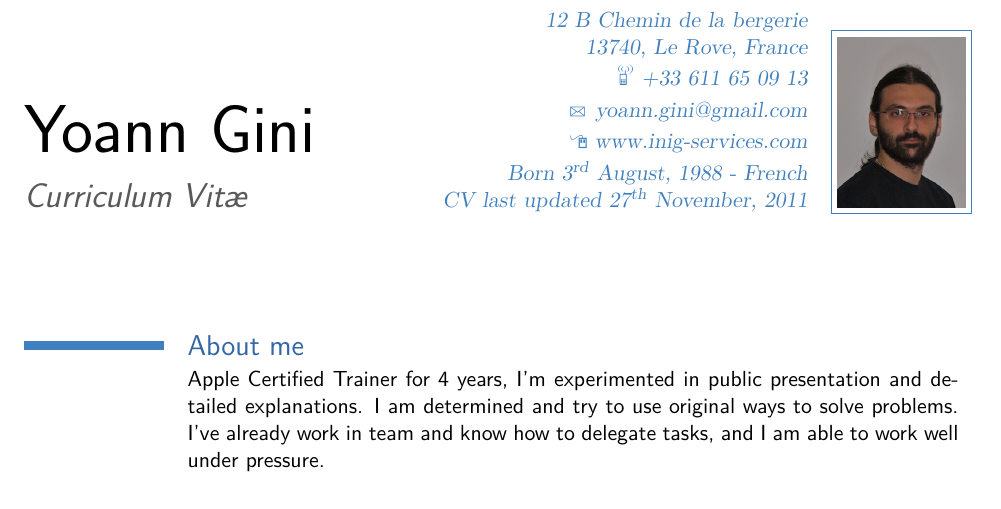
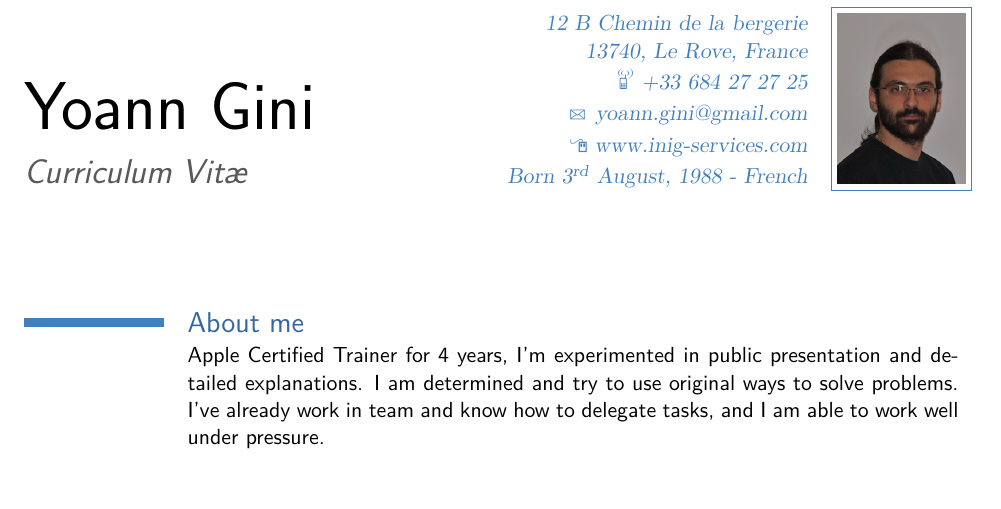
Before and after one commit to ygini/curriculum, a LaTeX CV (CV_Yoann_Gini.tex): part of page 1 of 2, cut so that both start at the same text. The pictures show the PDF file CV_Yoann_Gini.pdf that the author committed with the source.

Commit message:
Change phone number

```diff
--- a/CV_Yoann_Gini.tex
+++ b/CV_Yoann_Gini.tex
@@ -19,11 +19,11 @@
 \familyname{Gini}
 \title{Curriculum Vit\ae}
 \address{12 B Chemin de la bergerie}{13740, Le Rove, France}
-\mobile{+33 611 65 09 13}
+\mobile{+33 684 27 27 25}
 \email{yoann.gini@gmail.com}
 \extrainfo{
-\french{Né le \displaydate{birthday} - Français\\Dernière mise à jour du CV, le \today}%
-\english{Born \displaydate{birthday} - French\\CV last updated \today}%
+\french{Né le \displaydate{birthday} - Français}
+\english{Born \displaydate{birthday} - French}
 }
 \homepage{www.inig-services.com}
 \photo{includes/photo}
```
Also changed, not shown: CV_Yoann_Gini.pdf, 1 other file.
